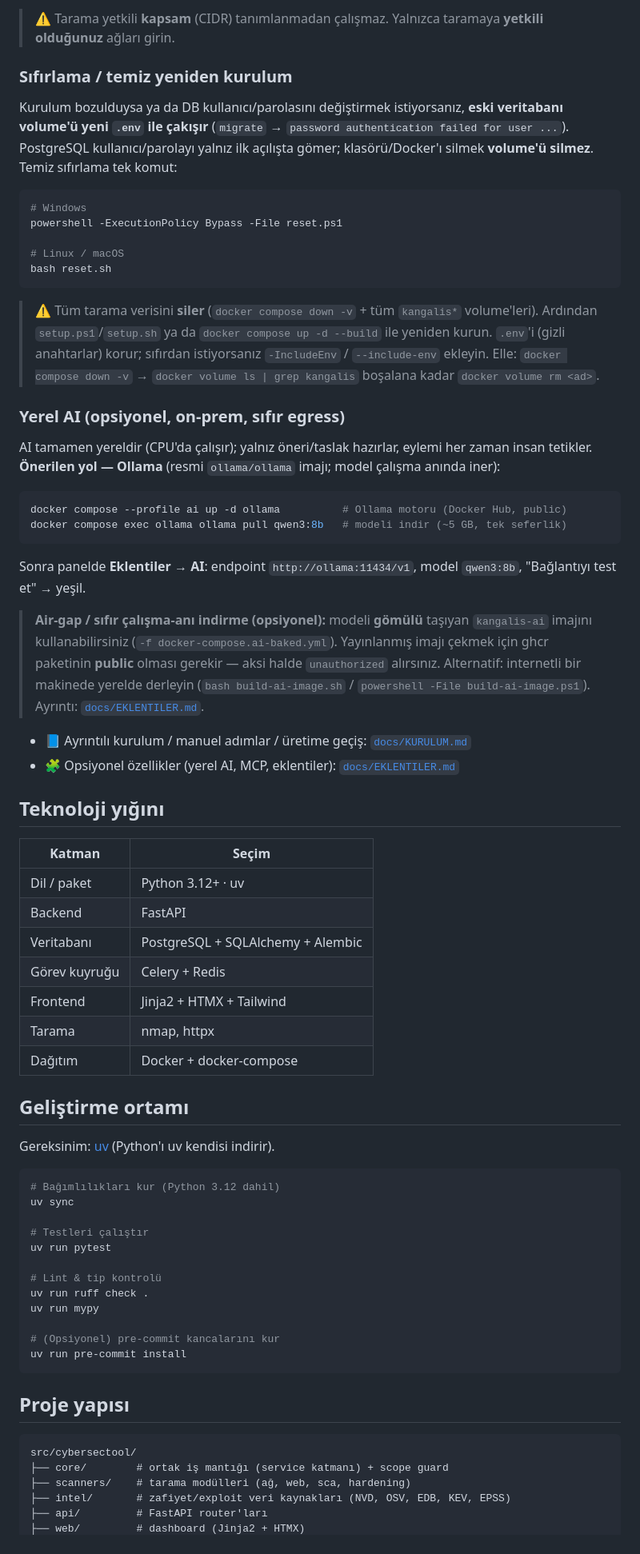
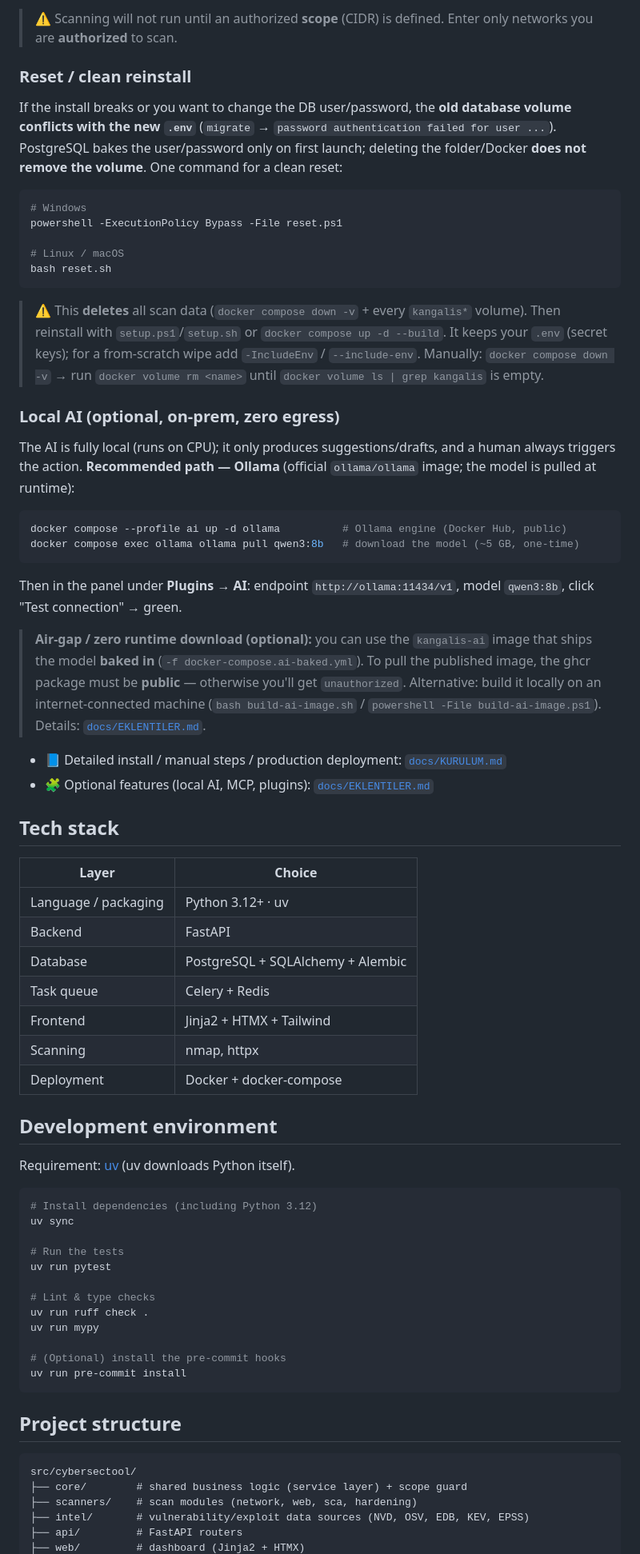
Before and after one commit to Lineup-NOAH/kangalis-core, a Markdown page: README.md, the part around one of its changes. Shown at 80% size. Drawn GitHub-style.

````diff
--- a/README.md
+++ b/README.md
@@ -85,13 +87,13 @@ Ardından panel: **http://localhost:8000/login**
 
-> ⚠️ Tarama yetkili **kapsam** (CIDR) tanımlanmadan çalışmaz. Yalnızca taramaya **yetkili
-> olduğunuz** ağları girin.
+> ⚠️ Scanning will not run until an authorized **scope** (CIDR) is defined. Enter only networks
+> you are **authorized** to scan.
 
-### Sıfırlama / temiz yeniden kurulum
+### Reset / clean reinstall
 
-Kurulum bozulduysa ya da DB kullanıcı/parolasını değiştirmek istiyorsanız, **eski veritabanı
-volume'ü yeni `.env` ile çakışır** (`migrate` → `password authentication failed for user ...`).
-PostgreSQL kullanıcı/parolayı yalnız ilk açılışta gömer; klasörü/Docker'ı silmek **volume'ü
-silmez**. Temiz sıfırlama tek komut:
+If the install breaks or you want to change the DB user/password, the **old database volume
+conflicts with the new `.env`** (`migrate` → `password authentication failed for user ...`).
+PostgreSQL bakes the user/password only on first launch; deleting the folder/Docker **does not
+remove the volume**. One command for a clean reset:
 
 ```bash
 # Windows
@@ -101,71 +103,72 @@ powershell -ExecutionPolicy Bypass -File reset.ps1
 bash reset.sh
 ```
 
-> ⚠️ Tüm tarama verisini **siler** (`docker compose down -v` + tüm `kangalis*` volume'leri).
-> Ardından `setup.ps1`/`setup.sh` ya da `docker compose up -d --build` ile yeniden kurun.
-> `.env`'i (gizli anahtarlar) korur; sıfırdan istiyorsanız `-IncludeEnv` / `--include-env` ekleyin.
-> Elle: `docker compose down -v` → `docker volume ls | grep kangalis` boşalana kadar
-> `docker volume rm <ad>`.
+> ⚠️ This **deletes** all scan data (`docker compose down -v` + every `kangalis*` volume).
+> Then reinstall with `setup.ps1`/`setup.sh` or `docker compose up -d --build`.
+> It keeps your `.env` (secret keys); for a from-scratch wipe add `-IncludeEnv` / `--include-env`.
+> Manually: `docker compose down -v` → run `docker volume rm <name>` until
+> `docker volume ls | grep kangalis` is empty.
 
-### Yerel AI (opsiyonel, on-prem, sıfır egress)
+### Local AI (optional, on-prem, zero egress)
 
-AI tamamen yereldir (CPU'da çalışır); yalnız öneri/taslak hazırlar, eylemi her zaman insan
-tetikler. **Önerilen yol — Ollama** (resmi `ollama/ollama` imajı; model çalışma anında iner):
+The AI is fully local (runs on CPU); it only produces suggestions/drafts, and a human always
+triggers the action. **Recommended path — Ollama** (official `ollama/ollama` image; the model is
+pulled at runtime):
 
 ```bash
-docker compose --profile ai up -d ollama          # Ollama motoru (Docker Hub, public)
-docker compose exec ollama ollama pull qwen3:8b   # modeli indir (~5 GB, tek seferlik)
+docker compose --profile ai up -d ollama          # Ollama engine (Docker Hub, public)
+docker compose exec ollama ollama pull qwen3:8b   # download the model (~5 GB, one-time)
 ```
 
-Sonra panelde **Eklentiler → AI**: endpoint `http://ollama:11434/v1`, model `qwen3:8b`,
-"Bağlantıyı test et" → yeşil.
+Then in the panel under **Plugins → AI**: endpoint `http://ollama:11434/v1`, model `qwen3:8b`,
+click "Test connection" → green.
 
-> **Air-gap / sıfır çalışma-anı indirme (opsiyonel):** modeli **gömülü** taşıyan `kangalis-ai`
-> imajını kullanabilirsiniz (`-f docker-compose.ai-baked.yml`). Yayınlanmış imajı çekmek için ghcr
-> paketinin **public** olması gerekir — aksi halde `unauthorized` alırsınız. Alternatif: internetli
-> bir makinede yerelde derleyin (`bash build-ai-image.sh` / `powershell -File build-ai-image.ps1`).
-> Ayrıntı: [`docs/EKLENTILER.md`](docs/EKLENTILER.md).
+> **Air-gap / zero runtime download (optional):** you can use the `kangalis-ai` image that ships the
+> model **baked in** (`-f docker-compose.ai-baked.yml`). To pull the published image, the ghcr
+> package must be **public** — otherwise you'll get `unauthorized`. Alternative: build it locally on
+> an internet-connected machine (`bash build-ai-image.sh` / `powershell -File build-ai-image.ps1`).
+> Details: [`docs/EKLENTILER.md`](docs/EKLENTILER.md).
 
-- 📘 Ayrıntılı kurulum / manuel adımlar / üretime geçiş: [`docs/KURULUM.md`](docs/KURULUM.md)
-- 🧩 Opsiyonel özellikler (yerel AI, MCP, eklentiler): [`docs/EKLENTILER.md`](docs/EKLENTILER.md)
+- 📘 Detailed install / manual steps / production deployment: [`docs/KURULUM.md`](docs/KURULUM.md)
+- 🧩 Optional features (local AI, MCP, plugins): [`docs/EKLENTILER.md`](docs/EKLENTILER.md)
 
-## Teknoloji yığını
+## Tech stack
 
-| Katman | Seçim |
+| Layer | Choice |
 |---|---|
-| Dil / paket | Python 3.12+ · uv |
+| Language / packaging | Python 3.12+ · uv |
 | Backend | FastAPI |
-| Veritabanı | PostgreSQL + SQLAlchemy + Alembic |
-| Görev kuyruğu | Celery + Redis |
+| Database | PostgreSQL + SQLAlchemy + Alembic |
+| Task queue | Celery + Redis |
 | Frontend | Jinja2 + HTMX + Tailwind |
-| Tarama | nmap, httpx |
-| Dağıtım | Docker + docker-compose |
+| Scanning | nmap, httpx |
+| Deployment | Docker + docker-compose |
 
-## Geliştirme ortamı
+## Development environment
 
-Gereksinim: [uv](https://docs.astral.sh/uv/) (Python'ı uv kendisi indirir).
+Requirement: [uv](https://docs.astral.sh/uv/) (uv downloads Python itself).
 
 ```bash
-# Bağımlılıkları kur (Python 3.12 dahil)
+# Install dependencies (including Python 3.12)
 uv sync
 
-# Testleri çalıştır
+# Run the tests
 uv run pytest
 
-# Lint & tip kontrolü
+# Lint & type checks
 uv run ruff check .
 uv run mypy
 
-# (Opsiyonel) pre-commit kancalarını kur
+# (Optional) install the pre-commit hooks
 uv run pre-commit install
 ```
 
-## Proje yapısı
+## Project structure
 
 ```
 src/cybersectool/
-├── core/        # ortak iş mantığı (service katmanı) + scope guard
-├── scanners/    # tarama modülleri (ağ, web, sca, hardening)
-├── intel/       # zafiyet/exploit veri kaynakları (NVD, OSV, EDB, KEV, EPSS)
-├── api/         # FastAPI router'ları
+├── core/        # shared business logic (service layer) + scope guard
+├── scanners/    # scan modules (network, web, sca, hardening)
+├── intel/       # vulnerability/exploit data sources (NVD, OSV, EDB, KEV, EPSS)
+├── api/         # FastAPI routers
 ├── web/         # dashboard (Jinja2 + HTMX)
````
Also changed, not shown: other parts of README.md (+59 -57 lines).
